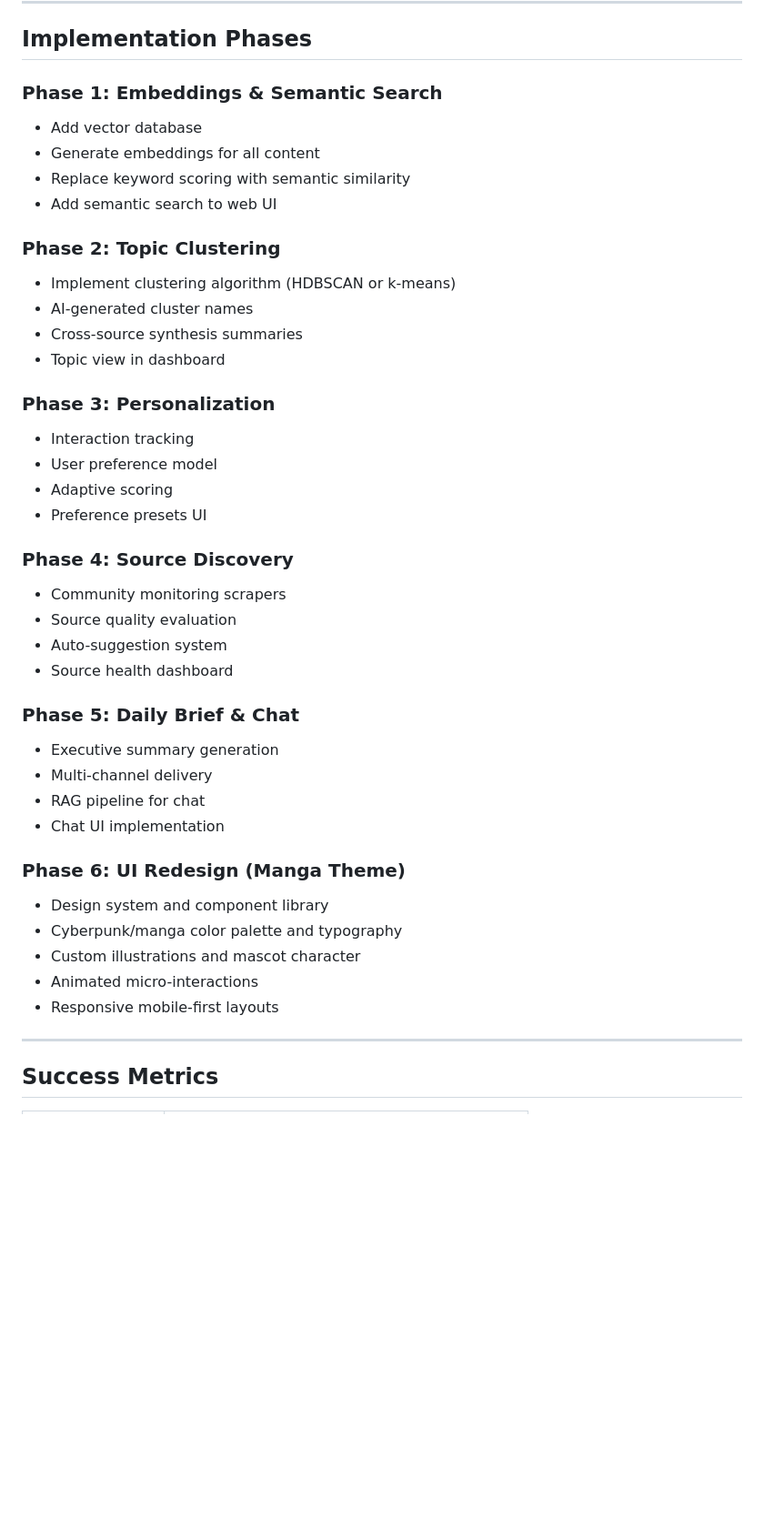
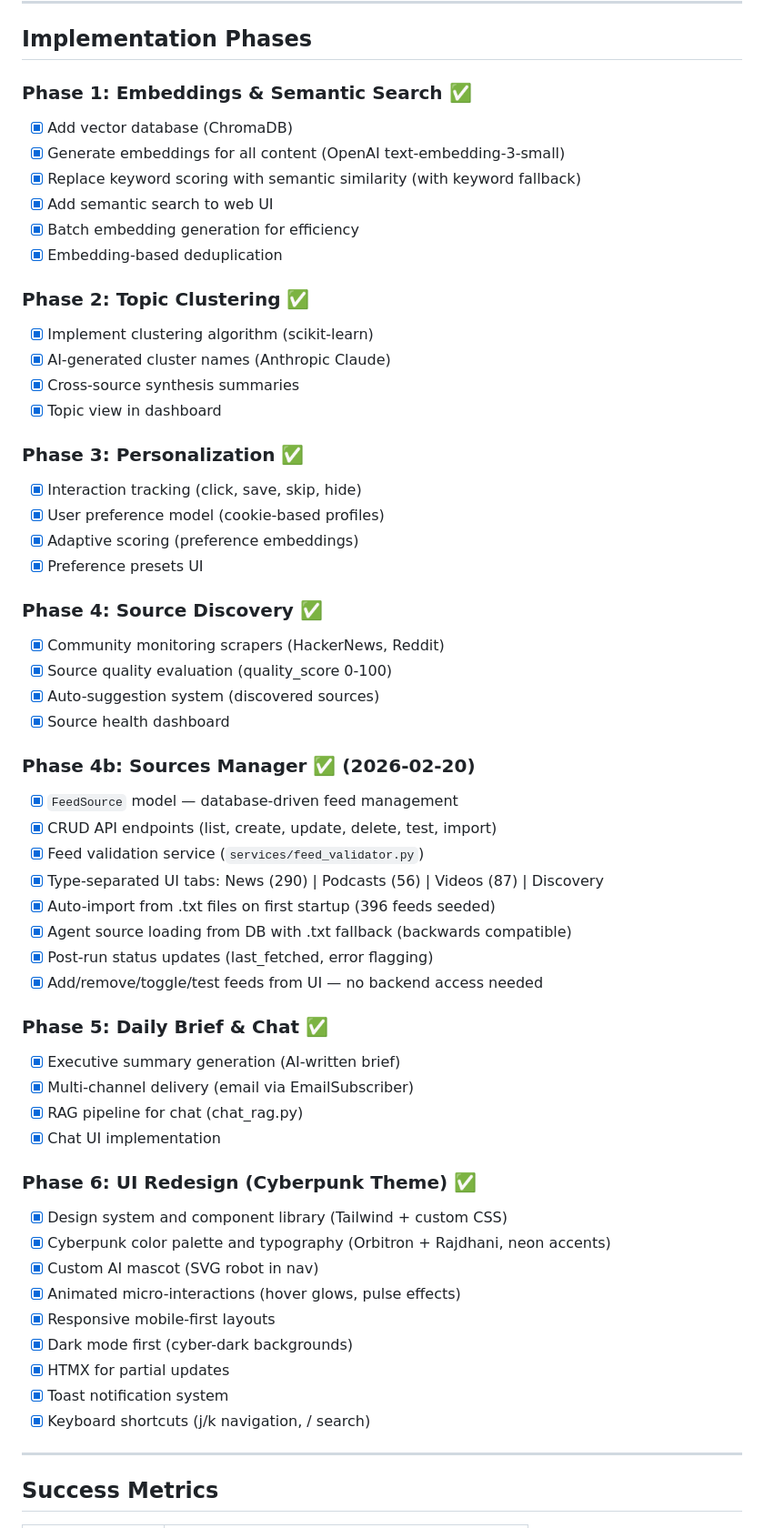
Before and after one commit to jungleboyz/ai-news-agent, a Markdown page: docs/V3_REQUIREMENTS.md, the part around one of its changes. Shown at 91% size. Drawn GitHub-style; blank space fills up the shorter version.

```diff
--- a/docs/V3_REQUIREMENTS.md
+++ b/docs/V3_REQUIREMENTS.md
@@ -138,42 +138,58 @@ An intelligent, self-improving AI news platform that learns your preferences, di
 
 ## Implementation Phases
 
-### Phase 1: Embeddings & Semantic Search
-- Add vector database
-- Generate embeddings for all content
-- Replace keyword scoring with semantic similarity
-- Add semantic search to web UI
+### Phase 1: Embeddings & Semantic Search ✅
+- [x] Add vector database (ChromaDB)
+- [x] Generate embeddings for all content (OpenAI text-embedding-3-small)
+- [x] Replace keyword scoring with semantic similarity (with keyword fallback)
+- [x] Add semantic search to web UI
+- [x] Batch embedding generation for efficiency
+- [x] Embedding-based deduplication
 
-### Phase 2: Topic Clustering
-- Implement clustering algorithm (HDBSCAN or k-means)
-- AI-generated cluster names
-- Cross-source synthesis summaries
-- Topic view in dashboard
+### Phase 2: Topic Clustering ✅
+- [x] Implement clustering algorithm (scikit-learn)
+- [x] AI-generated cluster names (Anthropic Claude)
+- [x] Cross-source synthesis summaries
+- [x] Topic view in dashboard
 
-### Phase 3: Personalization
-- Interaction tracking
-- User preference model
-- Adaptive scoring
-- Preference presets UI
+### Phase 3: Personalization ✅
+- [x] Interaction tracking (click, save, skip, hide)
+- [x] User preference model (cookie-based profiles)
+- [x] Adaptive scoring (preference embeddings)
+- [x] Preference presets UI
 
-### Phase 4: Source Discovery
-- Community monitoring scrapers
-- Source quality evaluation
-- Auto-suggestion system
-- Source health dashboard
+### Phase 4: Source Discovery ✅
+- [x] Community monitoring scrapers (HackerNews, Reddit)
+- [x] Source quality evaluation (quality_score 0-100)
+- [x] Auto-suggestion system (discovered sources)
+- [x] Source health dashboard
 
-### Phase 5: Daily Brief & Chat
-- Executive summary generation
-- Multi-channel delivery
-- RAG pipeline for chat
-- Chat UI implementation
+### Phase 4b: Sources Manager ✅ (2026-02-20)
+- [x] `FeedSource` model — database-driven feed management
+- [x] CRUD API endpoints (list, create, update, delete, test, import)
+- [x] Feed validation service (`services/feed_validator.py`)
+- [x] Type-separated UI tabs: News (290) | Podcasts (56) | Videos (87) | Discovery
+- [x] Auto-import from .txt files on first startup (396 feeds seeded)
+- [x] Agent source loading from DB with .txt fallback (backwards compatible)
+- [x] Post-run status updates (last_fetched, error flagging)
+- [x] Add/remove/toggle/test feeds from UI — no backend access needed
 
-### Phase 6: UI Redesign (Manga Theme)
-- Design system and component library
-- Cyberpunk/manga color palette and typography
-- Custom illustrations and mascot character
-- Animated micro-interactions
-- Responsive mobile-first layouts
+### Phase 5: Daily Brief & Chat ✅
+- [x] Executive summary generation (AI-written brief)
+- [x] Multi-channel delivery (email via EmailSubscriber)
+- [x] RAG pipeline for chat (chat_rag.py)
+- [x] Chat UI implementation
+
+### Phase 6: UI Redesign (Cyberpunk Theme) ✅
+- [x] Design system and component library (Tailwind + custom CSS)
+- [x] Cyberpunk color palette and typography (Orbitron + Rajdhani, neon accents)
+- [x] Custom AI mascot (SVG robot in nav)
+- [x] Animated micro-interactions (hover glows, pulse effects)
+- [x] Responsive mobile-first layouts
+- [x] Dark mode first (cyber-dark backgrounds)
+- [x] HTMX for partial updates
+- [x] Toast notification system
+- [x] Keyboard shortcuts (j/k navigation, / search)
 
 ---
 
```
Also changed, not shown: other parts of docs/V3_REQUIREMENTS.md (+4 -1 lines), README.md (added, +197 -0 lines).
